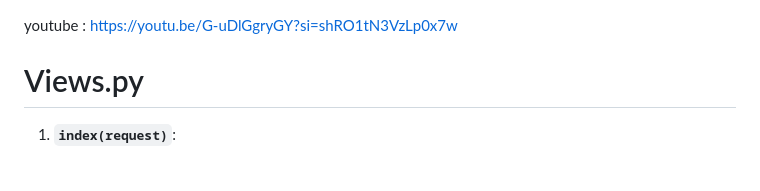
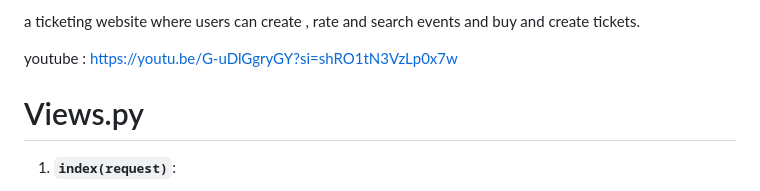
Before and after one commit to aymane5554/booking_website, a Markdown page: README.md, the part around the change. Drawn GitHub-style.

```diff
--- a/README.md
+++ b/README.md
@@ -1,3 +1,5 @@
+a ticketing website where users can create , rate and search events and buy and create tickets.
+
 youtube : https://youtu.be/G-uDlGgryGY?si=shRO1tN3VzLp0x7w
 
 # Views.py
```
